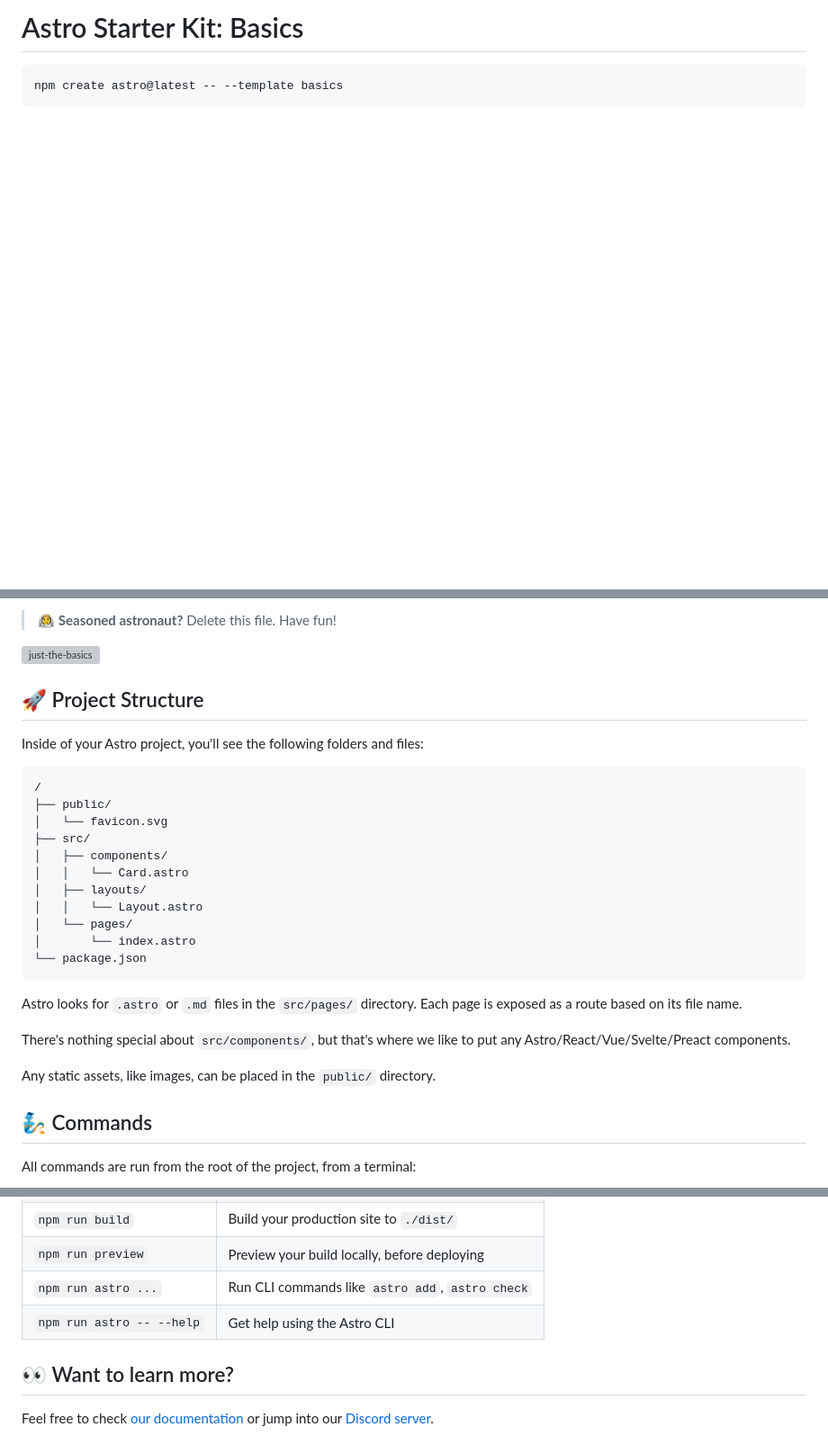
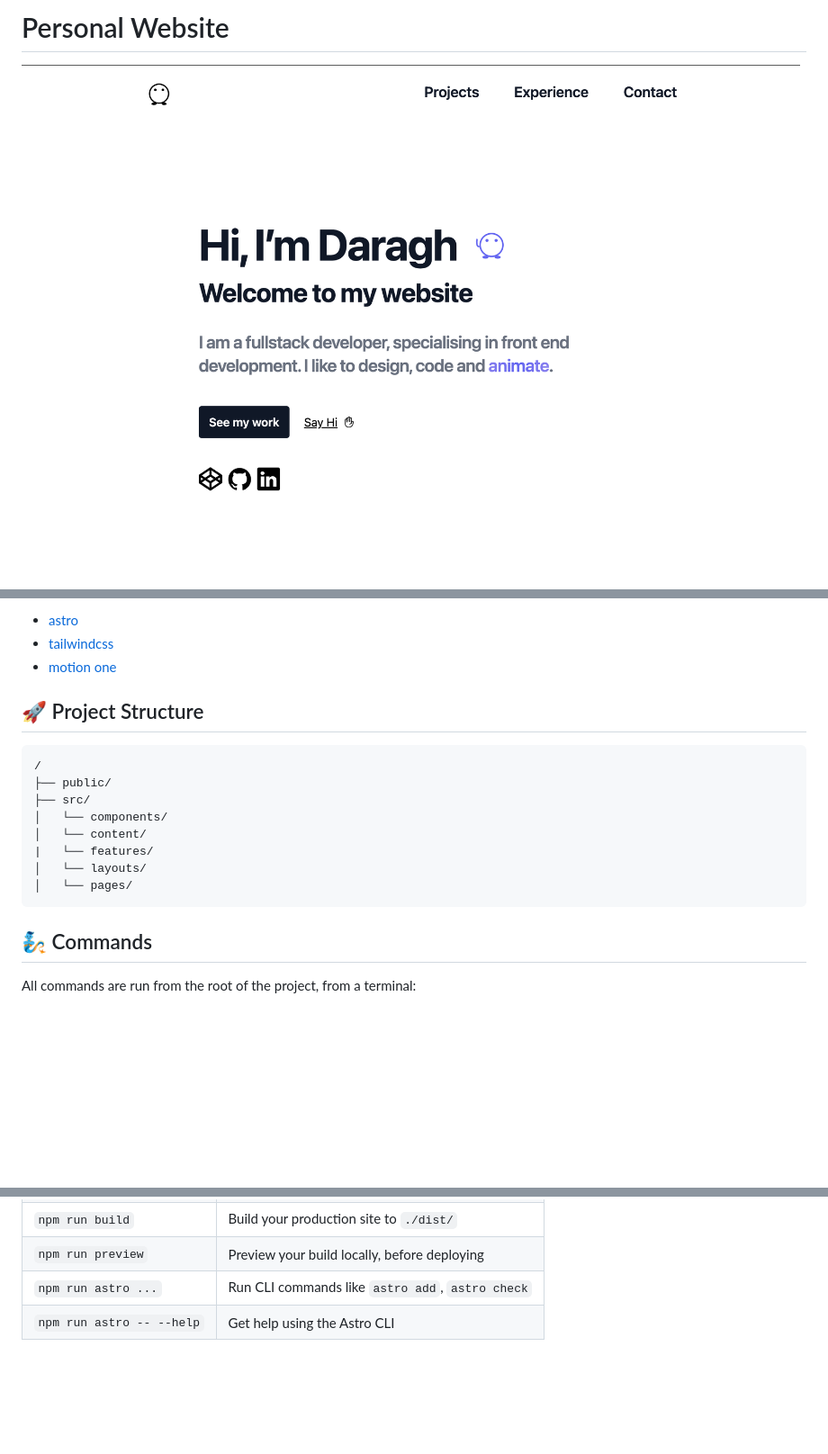
Before and after one commit to DaraghColl/daragh-coll-website, a Markdown page: README.md, 3 parts joined by grey strips. Shown: that part at 90% size. Drawn GitHub-style; pictures changed too: landing-page.png (added); blank space fills up the shorter version; grey boxes are pictures that could not be loaded.

Commit message:
feat: update readme

````diff
--- a/README.md
+++ b/README.md
@@ -1,6 +1,4 @@
-# Astro Starter Kit: Basics
+# Personal Website
 
-```sh
-npm create astro@latest -- --template basics
-```
+![Image description](./landing-page.png)
 
@@ -10,31 +6,20 @@ npm create astro@latest -- --template basics
 
-> 🧑‍🚀 **Seasoned astronaut?** Delete this file. Have fun!
-
-![just-the-basics](https://github.com/withastro/astro/assets/2244813/a0a5533c-a856-4198-8470-2d67b1d7c554)
+- [astro](https://astro.build/)
+- [tailwindcss](https://tailwindcss.com/)
+- [motion one](https://motion.dev/)
 
 ## 🚀 Project Structure
-
-Inside of your Astro project, you'll see the following folders and files:
 
 ```text
 /
 ├── public/
-│   └── favicon.svg
 ├── src/
-│   ├── components/
-│   │   └── Card.astro
-│   ├── layouts/
-│   │   └── Layout.astro
+│   └── components/
+│   └── content/
+|   └── features/
+│   └── layouts/
 │   └── pages/
-│       └── index.astro
-└── package.json
 ```
-
-Astro looks for `.astro` or `.md` files in the `src/pages/` directory. Each page is exposed as a route based on its file name.
-
-There's nothing special about `src/components/`, but that's where we like to put any Astro/React/Vue/Svelte/Preact components.
-
-Any static assets, like images, can be placed in the `public/` directory.
 
 ## 🧞 Commands
 
@@ -48,7 +33,3 @@ All commands are run from the root of the project, from a terminal:
 | `npm run preview`         | Preview your build locally, before deploying     |
 | `npm run astro ...`       | Run CLI commands like `astro add`, `astro check` |
 | `npm run astro -- --help` | Get help using the Astro CLI                     |
-
-## 👀 Want to learn more?
-
-Feel free to check [our documentation](https://docs.astro.build) or jump into our [Discord server](https://astro.build/chat).
````
Also changed, not shown: other parts of README.md (+1 -3 lines).
